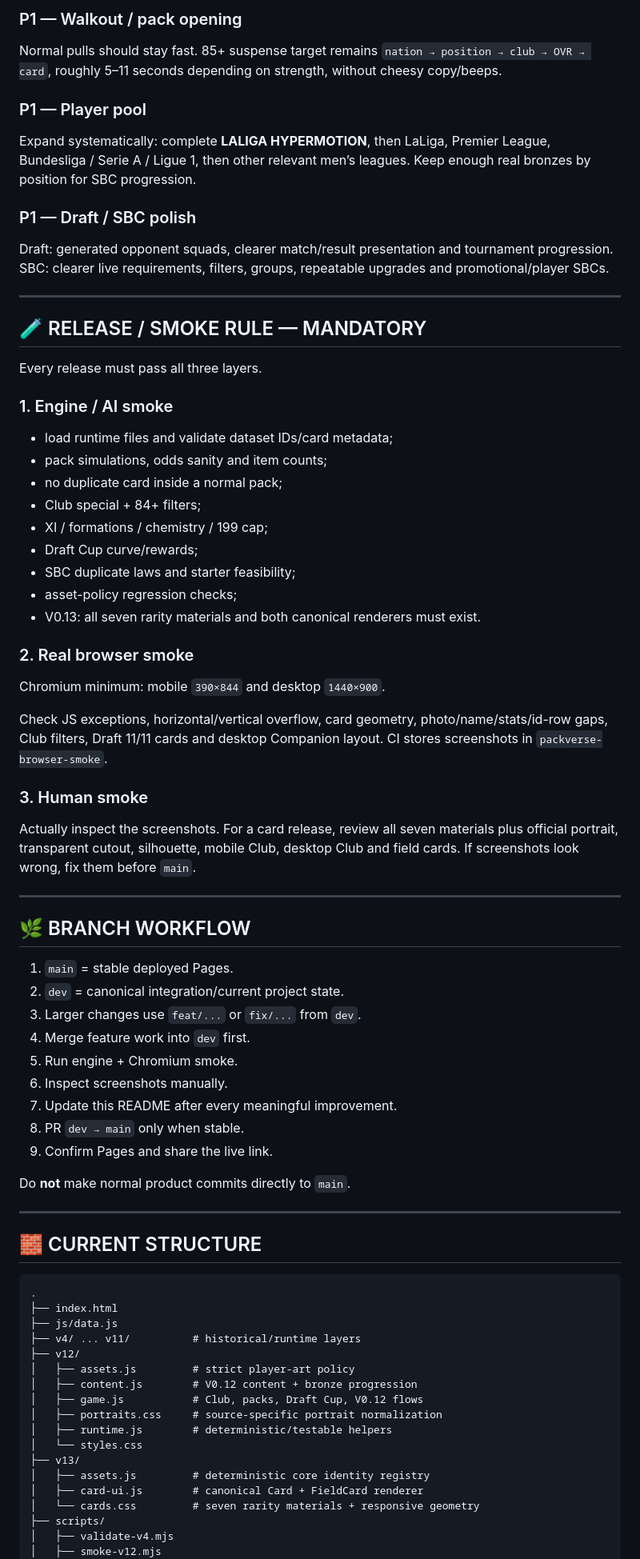
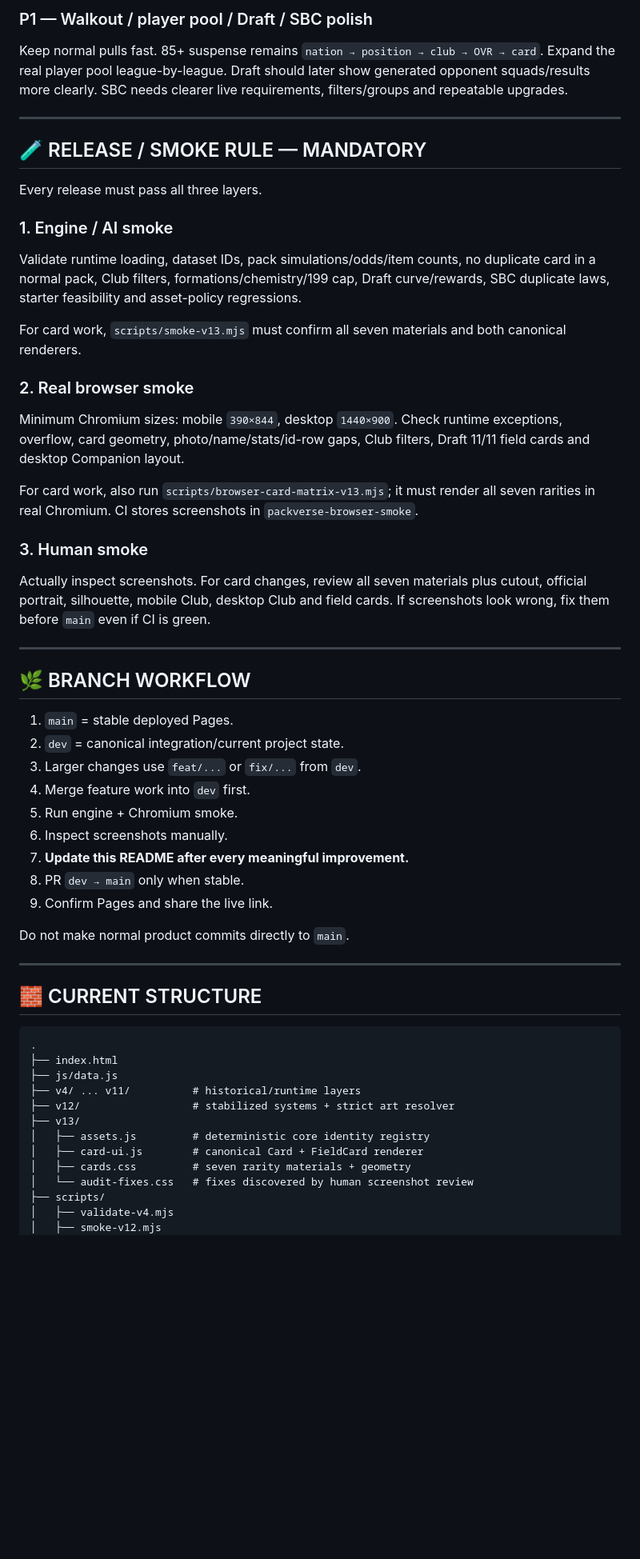
Before and after one commit to papimatcoding/pack-opener-EAFC27, a Markdown page: README.md, the part around one of its changes. Shown at 80% size. Rendered like a GitHub page; blank space fills up the shorter version.

```diff
--- a/README.md
+++ b/README.md
@@ -129,15 +118,7 @@ V0.13 is now the final renderer, but old CSS/JS layers still load for compatibil
 
-### P1 — Walkout / pack opening
+### P1 — Walkout / player pool / Draft / SBC polish
 
-Normal pulls should stay fast. 85+ suspense target remains `nation → position → club → OVR → card`, roughly 5–11 seconds depending on strength, without cheesy copy/beeps.
-
-### P1 — Player pool
-
-Expand systematically: complete **LALIGA HYPERMOTION**, then LaLiga, Premier League, Bundesliga / Serie A / Ligue 1, then other relevant men’s leagues. Keep enough real bronzes by position for SBC progression.
-
-### P1 — Draft / SBC polish
-
-Draft: generated opponent squads, clearer match/result presentation and tournament progression. SBC: clearer live requirements, filters, groups, repeatable upgrades and promotional/player SBCs.
+Keep normal pulls fast. 85+ suspense remains `nation → position → club → OVR → card`. Expand the real player pool league-by-league. Draft should later show generated opponent squads/results more clearly. SBC needs clearer live requirements, filters/groups and repeatable upgrades.
 
 ---
 
@@ -147,25 +128,19 @@ Every release must pass all three layers.
 
 ### 1. Engine / AI smoke
 
-- load runtime files and validate dataset IDs/card metadata;
-- pack simulations, odds sanity and item counts;
-- no duplicate card inside a normal pack;
-- Club special + 84+ filters;
-- XI / formations / chemistry / 199 cap;
-- Draft Cup curve/rewards;
-- SBC duplicate laws and starter feasibility;
-- asset-policy regression checks;
-- V0.13: all seven rarity materials and both canonical renderers must exist.
+Validate runtime loading, dataset IDs, pack simulations/odds/item counts, no duplicate card in a normal pack, Club filters, formations/chemistry/199 cap, Draft curve/rewards, SBC duplicate laws, starter feasibility and asset-policy regressions.
+
+For card work, `scripts/smoke-v13.mjs` must confirm all seven materials and both canonical renderers.
 
 ### 2. Real browser smoke
 
-Chromium minimum: mobile `390×844` and desktop `1440×900`.
+Minimum Chromium sizes: mobile `390×844`, desktop `1440×900`. Check runtime exceptions, overflow, card geometry, photo/name/stats/id-row gaps, Club filters, Draft 11/11 field cards and desktop Companion layout.
 
-Check JS exceptions, horizontal/vertical overflow, card geometry, photo/name/stats/id-row gaps, Club filters, Draft 11/11 cards and desktop Companion layout. CI stores screenshots in `packverse-browser-smoke`.
+For card work, also run `scripts/browser-card-matrix-v13.mjs`; it must render all seven rarities in real Chromium. CI stores screenshots in `packverse-browser-smoke`.
 
 ### 3. Human smoke
 
-Actually inspect the screenshots. For a card release, review all seven materials plus official portrait, transparent cutout, silhouette, mobile Club, desktop Club and field cards. If screenshots look wrong, fix them before `main`.
+Actually inspect screenshots. For card changes, review all seven materials plus cutout, official portrait, silhouette, mobile Club, desktop Club and field cards. If screenshots look wrong, fix them before `main` even if CI is green.
 
 ---
 
@@ -177,11 +152,11 @@ Actually inspect the screenshots. For a card release, review all seven materials
 4. Merge feature work into `dev` first.
 5. Run engine + Chromium smoke.
 6. Inspect screenshots manually.
-7. Update this README after every meaningful improvement.
+7. **Update this README after every meaningful improvement.**
 8. PR `dev → main` only when stable.
 9. Confirm Pages and share the live link.
 
-Do **not** make normal product commits directly to `main`.
+Do not make normal product commits directly to `main`.
 
 ---
 
@@ -192,17 +167,12 @@ Do **not** make normal product commits directly to `main`.
 ├── index.html
 ├── js/data.js
 ├── v4/ ... v11/          # historical/runtime layers
-├── v12/
-│   ├── assets.js         # strict player-art policy
-│   ├── content.js        # V0.12 content + bronze progression
-│   ├── game.js           # Club, packs, Draft Cup, V0.12 flows
-│   ├── portraits.css     # source-specific portrait normalization
-│   ├── runtime.js        # deterministic/testable helpers
-│   └── styles.css
+├── v12/                  # stabilized systems + strict art resolver
 ├── v13/
 │   ├── assets.js         # deterministic core identity registry
 │   ├── card-ui.js        # canonical Card + FieldCard renderer
-│   └── cards.css         # seven rarity materials + responsive geometry
+│   ├── cards.css         # seven rarity materials + geometry
+│   └── audit-fixes.css   # fixes discovered by human screenshot review
 ├── scripts/
 │   ├── validate-v4.mjs
 │   ├── smoke-v12.mjs
```
Also changed, not shown: other parts of README.md (+78 -88 lines).
